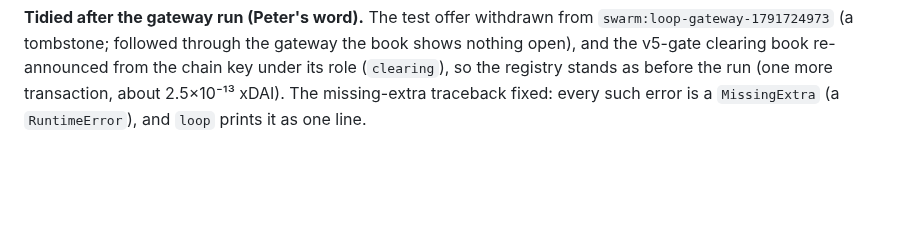
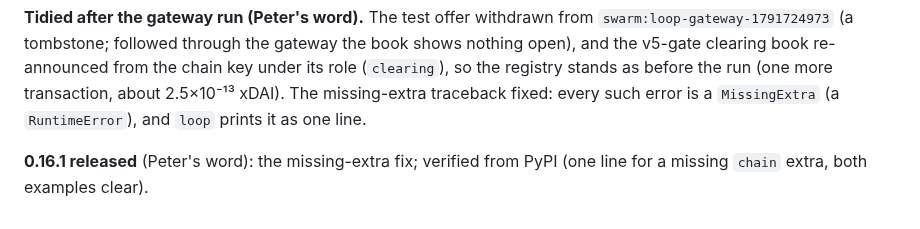
Before and after one commit to petfold/loopmarket, a Markdown page: docs/plans/JOURNAL.md, the part around the change. Rendered like a GitHub page; blank space fills up the shorter version.

Commit message:
Journal: 0.16.1 released
Co-Authored-By: Claude Opus 5.5 <noreply@anthropic.com>

```diff
--- a/docs/plans/JOURNAL.md
+++ b/docs/plans/JOURNAL.md
@@ -235,3 +235,6 @@ re-announced from the chain key under its role (`clearing`), so the
 registry stands as before the run (one more transaction, about 2.5×10⁻¹³
 xDAI). The missing-extra traceback fixed: every such error is a
 `MissingExtra` (a `RuntimeError`), and `loop` prints it as one line.
+
+**0.16.1 released** (Peter's word): the missing-extra fix; verified from
+PyPI (one line for a missing `chain` extra, both examples clear).
```
